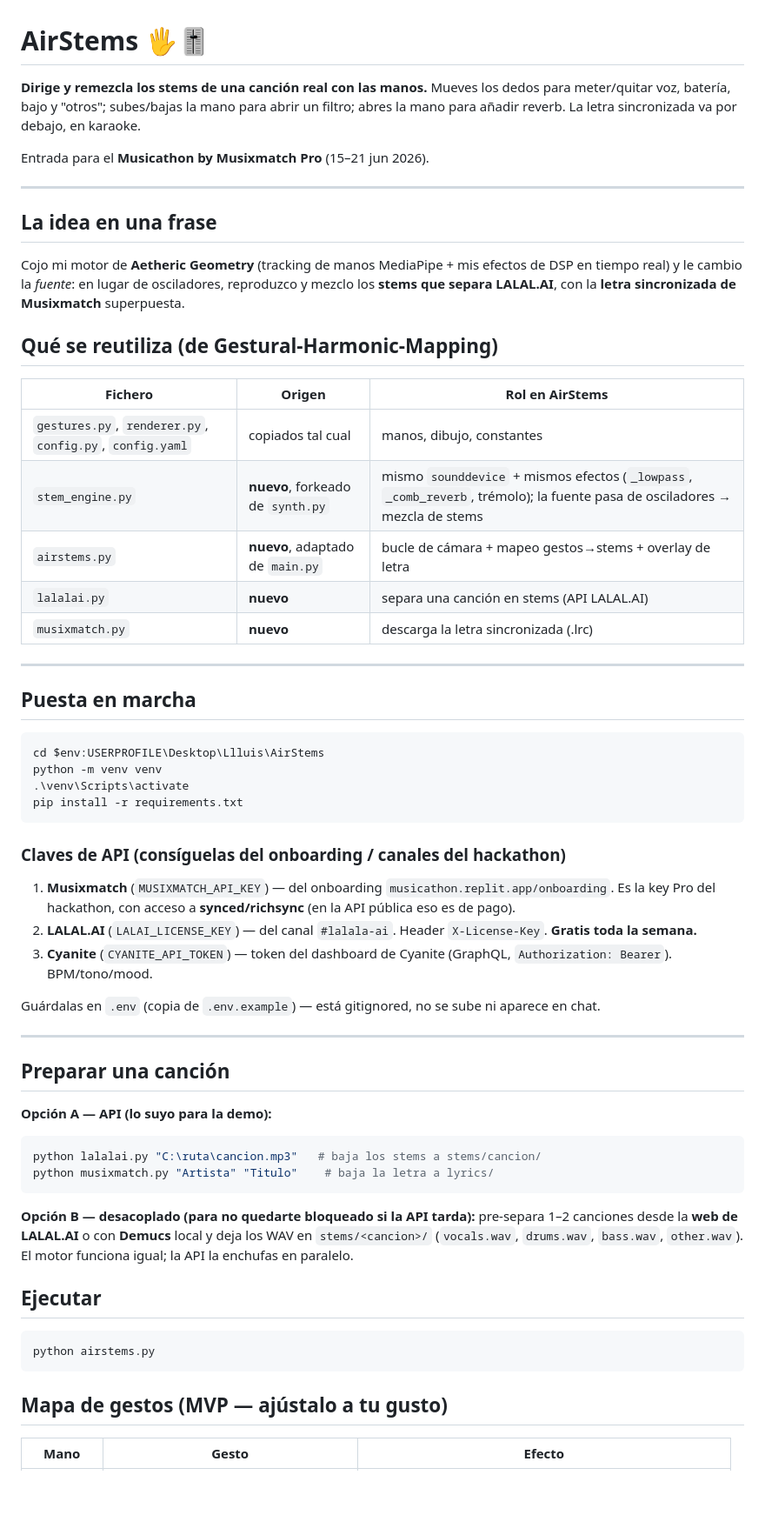
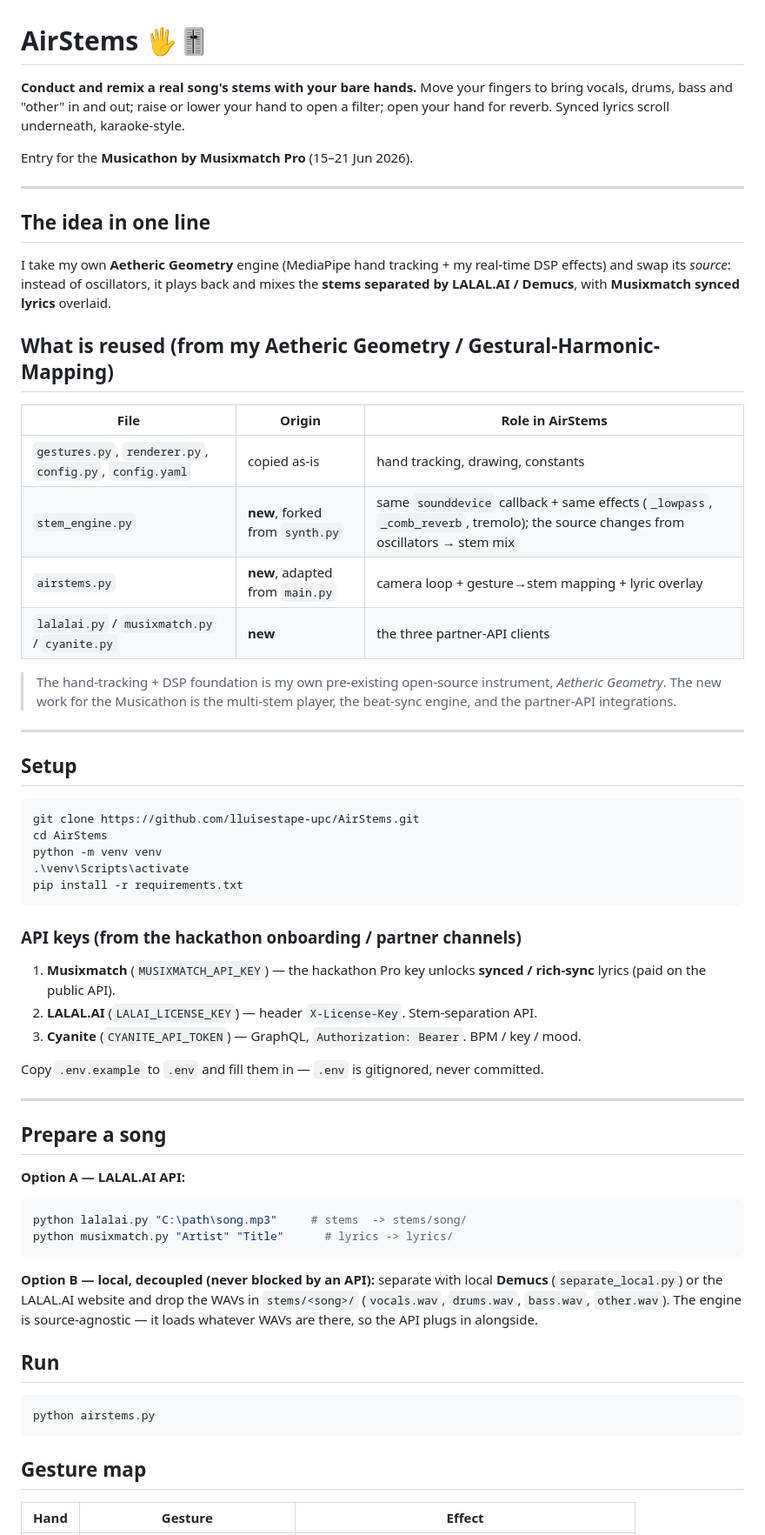
Before and after one commit to lluisestape-upc/AirStems, a Markdown page: README.md, the part around one of its changes. Shown at 87% size. Drawn GitHub-style; blank space fills up the shorter version.

Commit message:
Rewrite README in English; accurate API status

````diff
--- a/README.md
+++ b/README.md
@@ -1,65 +1,68 @@
 # AirStems 🖐️🎚️
 
-**Dirige y remezcla los stems de una canción real con las manos.**
-Mueves los dedos para meter/quitar voz, batería, bajo y "otros"; subes/bajas la
-mano para abrir un filtro; abres la mano para añadir reverb. La letra
-sincronizada va por debajo, en karaoke.
+**Conduct and remix a real song's stems with your bare hands.**
+Move your fingers to bring vocals, drums, bass and "other" in and out; raise or lower
+your hand to open a filter; open your hand for reverb. Synced lyrics scroll underneath,
+karaoke-style.
 
-Entrada para el **Musicathon by Musixmatch Pro** (15–21 jun 2026).
+Entry for the **Musicathon by Musixmatch Pro** (15–21 Jun 2026).
 
 ---
 
-## La idea en una frase
-Cojo mi motor de **Aetheric Geometry** (tracking de manos MediaPipe + mis efectos
-de DSP en tiempo real) y le cambio la *fuente*: en lugar de osciladores, reproduzco
-y mezclo los **stems que separa LALAL.AI**, con la **letra sincronizada de Musixmatch**
-superpuesta.
+## The idea in one line
+I take my own **Aetheric Geometry** engine (MediaPipe hand tracking + my real-time DSP
+effects) and swap its *source*: instead of oscillators, it plays back and mixes the
+**stems separated by LALAL.AI / Demucs**, with **Musixmatch synced lyrics** overlaid.
 
-## Qué se reutiliza (de Gestural-Harmonic-Mapping)
-| Fichero | Origen | Rol en AirStems |
+## What is reused (from my Aetheric Geometry / Gestural-Harmonic-Mapping)
+| File | Origin | Role in AirStems |
 |---|---|---|
-| `gestures.py`, `renderer.py`, `config.py`, `config.yaml` | copiados tal cual | manos, dibujo, constantes |
-| `stem_engine.py` | **nuevo**, forkeado de `synth.py` | mismo `sounddevice` + mismos efectos (`_lowpass`, `_comb_reverb`, trémolo); la fuente pasa de osciladores → mezcla de stems |
-| `airstems.py` | **nuevo**, adaptado de `main.py` | bucle de cámara + mapeo gestos→stems + overlay de letra |
-| `lalalai.py` | **nuevo** | separa una canción en stems (API LALAL.AI) |
-| `musixmatch.py` | **nuevo** | descarga la letra sincronizada (.lrc) |
+| `gestures.py`, `renderer.py`, `config.py`, `config.yaml` | copied as-is | hand tracking, drawing, constants |
+| `stem_engine.py` | **new**, forked from `synth.py` | same `sounddevice` callback + same effects (`_lowpass`, `_comb_reverb`, tremolo); the source changes from oscillators → stem mix |
+| `airstems.py` | **new**, adapted from `main.py` | camera loop + gesture→stem mapping + lyric overlay |
+| `lalalai.py` / `musixmatch.py` / `cyanite.py` | **new** | the three partner-API clients |
+
+> The hand-tracking + DSP foundation is my own pre-existing open-source instrument,
+> *Aetheric Geometry*. The new work for the Musicathon is the multi-stem player, the
+> beat-sync engine, and the partner-API integrations.
 
 ---
 
-## Puesta en marcha
+## Setup
 ```powershell
-cd $env:USERPROFILE\Desktop\Llluis\AirStems
+git clone https://github.com/lluisestape-upc/AirStems.git
+cd AirStems
 python -m venv venv
 .\venv\Scripts\activate
 pip install -r requirements.txt
 ```
 
-### Claves de API (consíguelas del onboarding / canales del hackathon)
-1. **Musixmatch** (`MUSIXMATCH_API_KEY`) — del onboarding `musicathon.replit.app/onboarding`.
-   Es la key Pro del hackathon, con acceso a **synced/richsync** (en la API pública eso es de pago).
-2. **LALAL.AI** (`LALAI_LICENSE_KEY`) — del canal `#lalala-ai`. Header `X-License-Key`. **Gratis toda la semana.**
-3. **Cyanite** (`CYANITE_API_TOKEN`) — token del dashboard de Cyanite (GraphQL, `Authorization: Bearer`). BPM/tono/mood.
+### API keys (from the hackathon onboarding / partner channels)
+1. **Musixmatch** (`MUSIXMATCH_API_KEY`) — the hackathon Pro key unlocks **synced /
+   rich-sync** lyrics (paid on the public API).
+2. **LALAL.AI** (`LALAI_LICENSE_KEY`) — header `X-License-Key`. Stem-separation API.
+3. **Cyanite** (`CYANITE_API_TOKEN`) — GraphQL, `Authorization: Bearer`. BPM / key / mood.
 
-Guárdalas en `.env` (copia de `.env.example`) — está gitignored, no se sube ni aparece en chat.
+Copy `.env.example` to `.env` and fill them in — `.env` is gitignored, never committed.
 
 ---
 
-## Preparar una canción
-**Opción A — API (lo suyo para la demo):**
+## Prepare a song
+**Option A — LALAL.AI API:**
 ```powershell
-python lalalai.py "C:\ruta\cancion.mp3"   # baja los stems a stems/cancion/
-python musixmatch.py "Artista" "Titulo"    # baja la letra a lyrics/
+python lalalai.py "C:\path\song.mp3"     # stems  -> stems/song/
+python musixmatch.py "Artist" "Title"      # lyrics -> lyrics/
 ```
-**Opción B — desacoplado (para no quedarte bloqueado si la API tarda):**
-pre-separa 1–2 canciones desde la **web de LALAL.AI** o con **Demucs** local y deja
-los WAV en `stems/<cancion>/` (`vocals.wav`, `drums.wav`, `bass.wav`, `other.wav`).
-El motor funciona igual; la API la enchufas en paralelo.
+**Option B — local, decoupled (never blocked by an API):**
+separate with local **Demucs** (`separate_local.py`) or the LALAL.AI website and drop the
+WAVs in `stems/<song>/` (`vocals.wav`, `drums.wav`, `bass.wav`, `other.wav`). The engine
+is source-agnostic — it loads whatever WAVs are there, so the API plugs in alongside.
 
-## Ejecutar
+## Run
 ```powershell
 python airstems.py
 ```
 
-## Mapa de gestos (MVP — ajústalo a tu gusto)
-| Mano | Gesto | Efecto |
+## Gesture map
+| Hand | Gesture | Effect |
 |---|---|---|
````
Also changed, not shown: other parts of README.md (+35 -33 lines).
